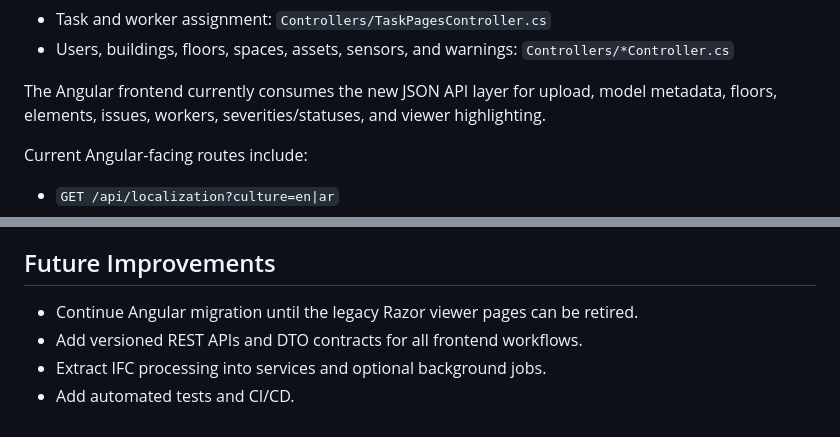
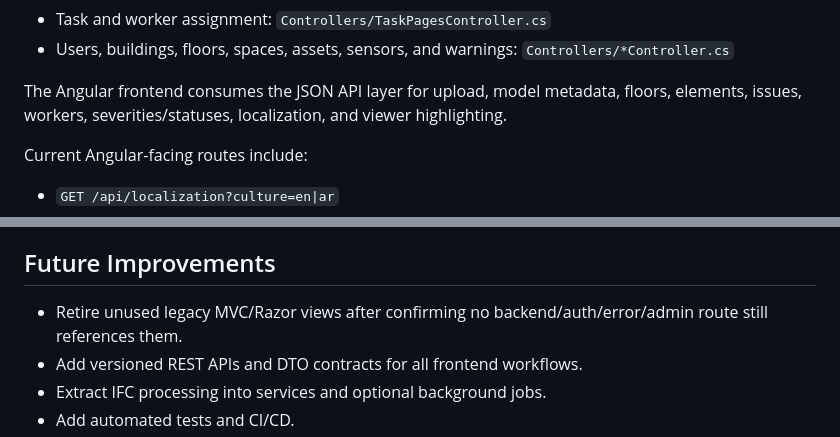
Before and after one commit to Abanoub-A-Girgis/Facility-Management-CEI, a Markdown page: README.md, 2 parts joined by grey strips. Drawn GitHub-style.

```diff
--- a/README.md
+++ b/README.md
@@ -325,7 +337,7 @@ Additional workflows currently use MVC controllers and Razor views:
 - Task and worker assignment: `Controllers/TaskPagesController.cs`
 - Users, buildings, floors, spaces, assets, sensors, and warnings: `Controllers/*Controller.cs`
 
-The Angular frontend currently consumes the new JSON API layer for upload, model metadata, floors, elements, issues, workers, severities/statuses, and viewer highlighting.
+The Angular frontend consumes the JSON API layer for upload, model metadata, floors, elements, issues, workers, severities/statuses, localization, and viewer highlighting.
 
 Current Angular-facing routes include:
 
@@ -365,7 +374,7 @@ Current Angular-facing routes include:
 
 ## Future Improvements
 
-- Continue Angular migration until the legacy Razor viewer pages can be retired.
+- Retire unused legacy MVC/Razor views after confirming no backend/auth/error/admin route still references them.
 - Add versioned REST APIs and DTO contracts for all frontend workflows.
 - Extract IFC processing into services and optional background jobs.
 - Add automated tests and CI/CD.
```
Also changed, not shown: other parts of README.md (+29 -20 lines), MIGRATION_PLAN.md (deleted, +0 -171 lines), PRODUCTION_READINESS_REPORT.md (deleted, +0 -78 lines).
